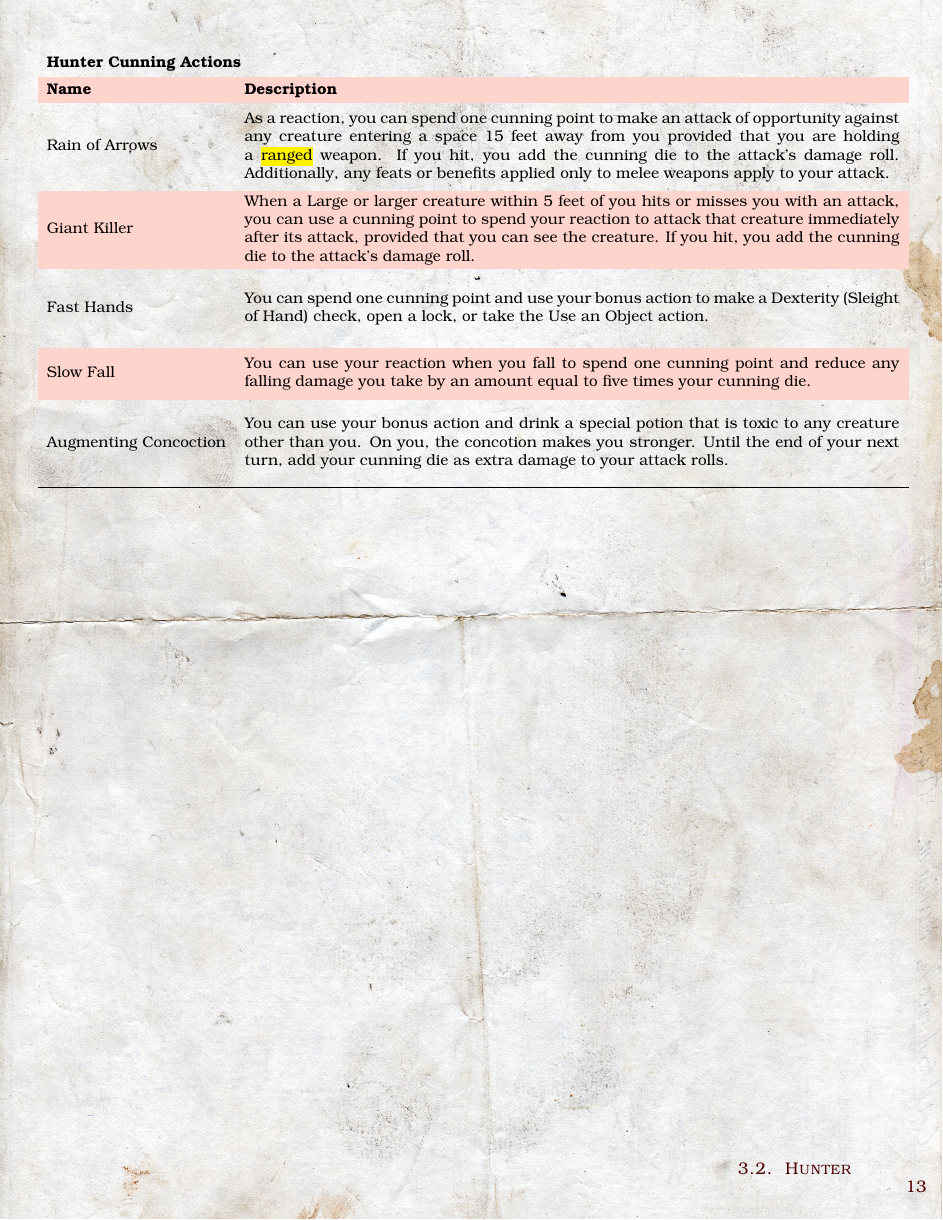
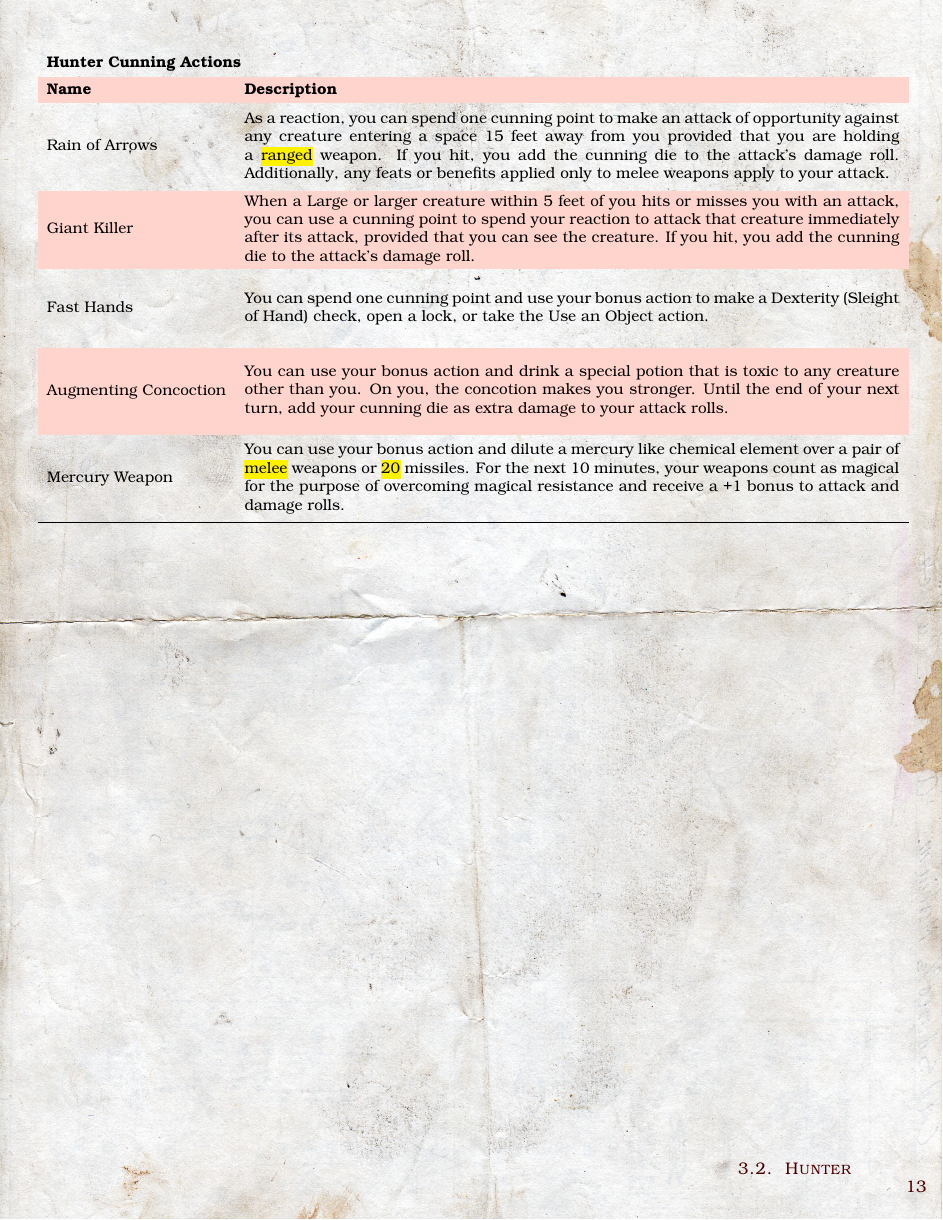
Before and after one commit to marquesarthur/banner-saga-5e, a LaTeX book (book.tex, which reads sections/classes/hunter.tex): page 17 of 26. Compiled offline with pdfLaTeX; a LaTeX package or settings file that is missing is left out.

```diff
--- a/sections/classes/hunter.tex
+++ b/sections/classes/hunter.tex
@@ -45,14 +45,15 @@
 You can spend one cunning point and use your bonus action to make a Dexterity (Sleight of Hand) check, open a lock, or take the Use an Object action.
 }
 \\
-Slow Fall & \parbox[l][1.2cm][c]{15cm}{
-You can use your reaction when you fall to spend one cunning point and reduce any falling damage you take by an amount equal to five times your cunning die.
-}
-\\
 Augmenting Concoction & \parbox[l][2cm][c]{15cm}{
 You can use your bonus action and drink a special potion
 that is toxic to any creature other than you. On you,
 the concotion makes you stronger. Until the end of your next turn, add your cunning die as extra damage to your attack rolls.
+}
+\\
+Mercury Weapon & \parbox[l][2cm][c]{15cm}{
+You can use your bonus action and dilute a mercury like chemical element over a pair of \hl{melee} weapons or \hl{20} missiles. For the next 10 minutes, your weapons count as magical for the purpose of overcoming magical resistance
+and receive a +1 bonus to attack and damage rolls.
 }
 \\
 \hline
```
Also changed, not shown: 3 other files.
